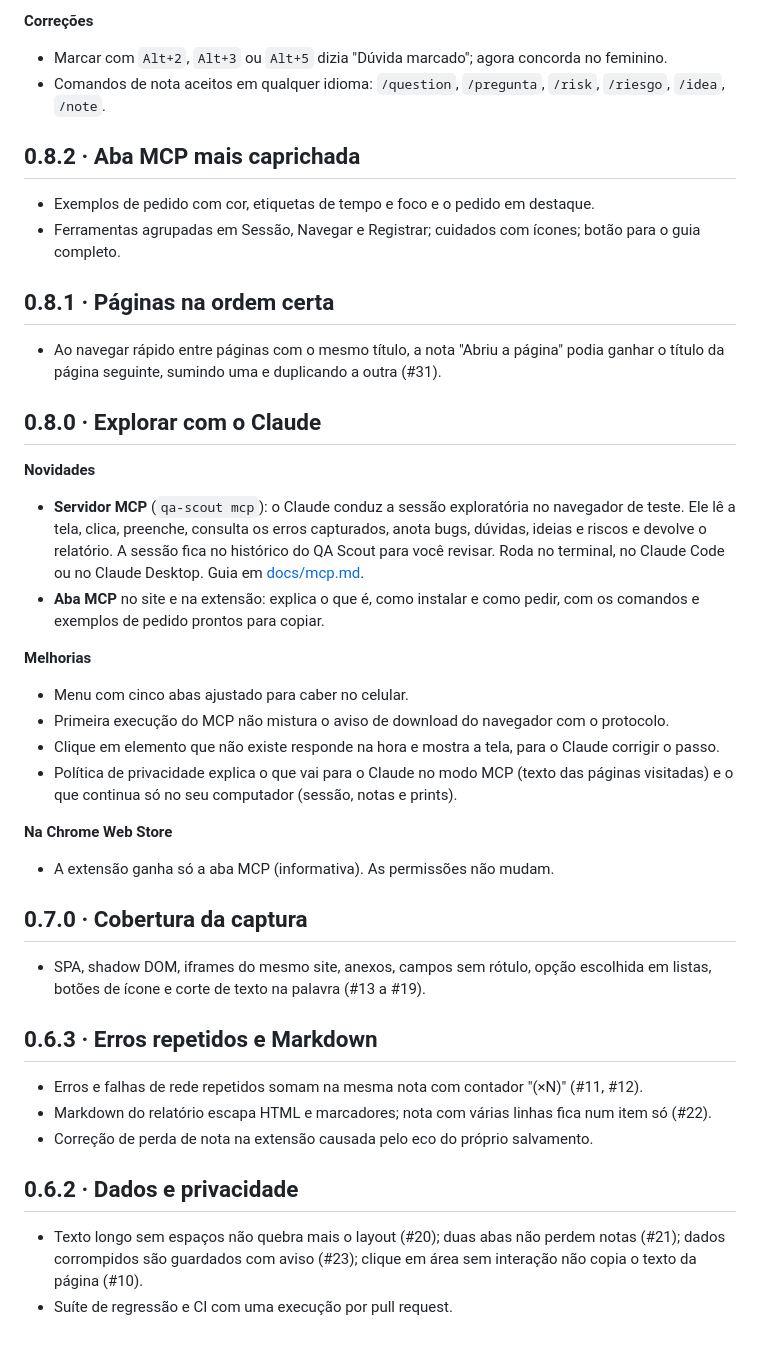
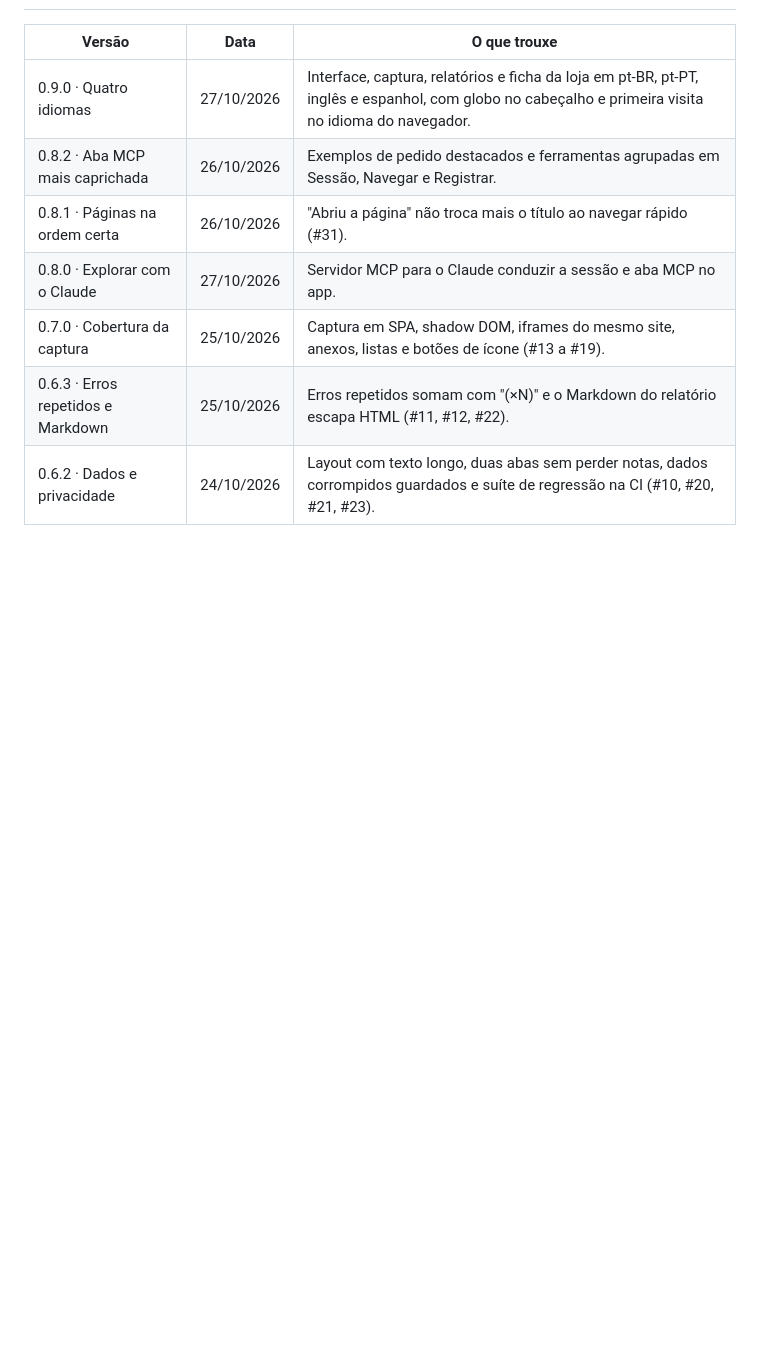
Before and after one commit to azevedothamirest/qa-scout, a Markdown page: CHANGELOG.md, the part around one of its changes. GitHub-like rendering; blank space fills up the shorter version.

```diff
--- a/CHANGELOG.md
+++ b/CHANGELOG.md
@@ -42,38 +58,10 @@ A primeira versão estável do QA Scout reúne tudo o que veio até aqui:
 
-**Correções**
-- Marcar com `Alt+2`, `Alt+3` ou `Alt+5` dizia "Dúvida marcado"; agora concorda no feminino.
-- Comandos de nota aceitos em qualquer idioma: `/question`, `/pregunta`, `/risk`, `/riesgo`, `/idea`, `/note`.
-
-## 0.8.2 · Aba MCP mais caprichada
-- Exemplos de pedido com cor, etiquetas de tempo e foco e o pedido em destaque.
-- Ferramentas agrupadas em Sessão, Navegar e Registrar; cuidados com ícones; botão para o guia completo.
-
-## 0.8.1 · Páginas na ordem certa
-- Ao navegar rápido entre páginas com o mesmo título, a nota "Abriu a página" podia ganhar o título da página seguinte, sumindo uma e duplicando a outra (#31).
-
-## 0.8.0 · Explorar com o Claude
-
-**Novidades**
-- **Servidor MCP** (`qa-scout mcp`): o Claude conduz a sessão exploratória no navegador de teste. Ele lê a tela, clica, preenche, consulta os erros capturados, anota bugs, dúvidas, ideias e riscos e devolve o relatório. A sessão fica no histórico do QA Scout para você revisar. Roda no terminal, no Claude Code ou no Claude Desktop. Guia em [docs/mcp.md](docs/mcp.md).
-- **Aba MCP** no site e na extensão: explica o que é, como instalar e como pedir, com os comandos e exemplos de pedido prontos para copiar.
-
-**Melhorias**
-- Menu com cinco abas ajustado para caber no celular.
-- Primeira execução do MCP não mistura o aviso de download do navegador com o protocolo.
-- Clique em elemento que não existe responde na hora e mostra a tela, para o Claude corrigir o passo.
-- Política de privacidade explica o que vai para o Claude no modo MCP (texto das páginas visitadas) e o que continua só no seu computador (sessão, notas e prints).
-
-**Na Chrome Web Store**
-- A extensão ganha só a aba MCP (informativa). As permissões não mudam.
-
-## 0.7.0 · Cobertura da captura
-- SPA, shadow DOM, iframes do mesmo site, anexos, campos sem rótulo, opção escolhida em listas, botões de ícone e corte de texto na palavra (#13 a #19).
-
-## 0.6.3 · Erros repetidos e Markdown
-- Erros e falhas de rede repetidos somam na mesma nota com contador "(×N)" (#11, #12).
-- Markdown do relatório escapa HTML e marcadores; nota com várias linhas fica num item só (#22).
-- Correção de perda de nota na extensão causada pelo eco do próprio salvamento.
-
-## 0.6.2 · Dados e privacidade
-- Texto longo sem espaços não quebra mais o layout (#20); duas abas não perdem notas (#21); dados corrompidos são guardados com aviso (#23); clique em área sem interação não copia o texto da página (#10).
-- Suíte de regressão e CI com uma execução por pull request.
+| Versão | Data | O que trouxe |
+|---|---|---|
+| 0.9.0 · Quatro idiomas | 27/10/2026 | Interface, captura, relatórios e ficha da loja em pt-BR, pt-PT, inglês e espanhol, com globo no cabeçalho e primeira visita no idioma do navegador. |
+| 0.8.2 · Aba MCP mais caprichada | 26/10/2026 | Exemplos de pedido destacados e ferramentas agrupadas em Sessão, Navegar e Registrar. |
+| 0.8.1 · Páginas na ordem certa | 26/10/2026 | "Abriu a página" não troca mais o título ao navegar rápido (#31). |
+| 0.8.0 · Explorar com o Claude | 27/10/2026 | Servidor MCP para o Claude conduzir a sessão e aba MCP no app. |
+| 0.7.0 · Cobertura da captura | 25/10/2026 | Captura em SPA, shadow DOM, iframes do mesmo site, anexos, listas e botões de ícone (#13 a #19). |
+| 0.6.3 · Erros repetidos e Markdown | 25/10/2026 | Erros repetidos somam com "(×N)" e o Markdown do relatório escapa HTML (#11, #12, #22). |
+| 0.6.2 · Dados e privacidade | 24/10/2026 | Layout com texto longo, duas abas sem perder notas, dados corrompidos guardados e suíte de regressão na CI (#10, #20, #21, #23). |
```
Also changed, not shown: other parts of CHANGELOG.md (+36 -20 lines).
